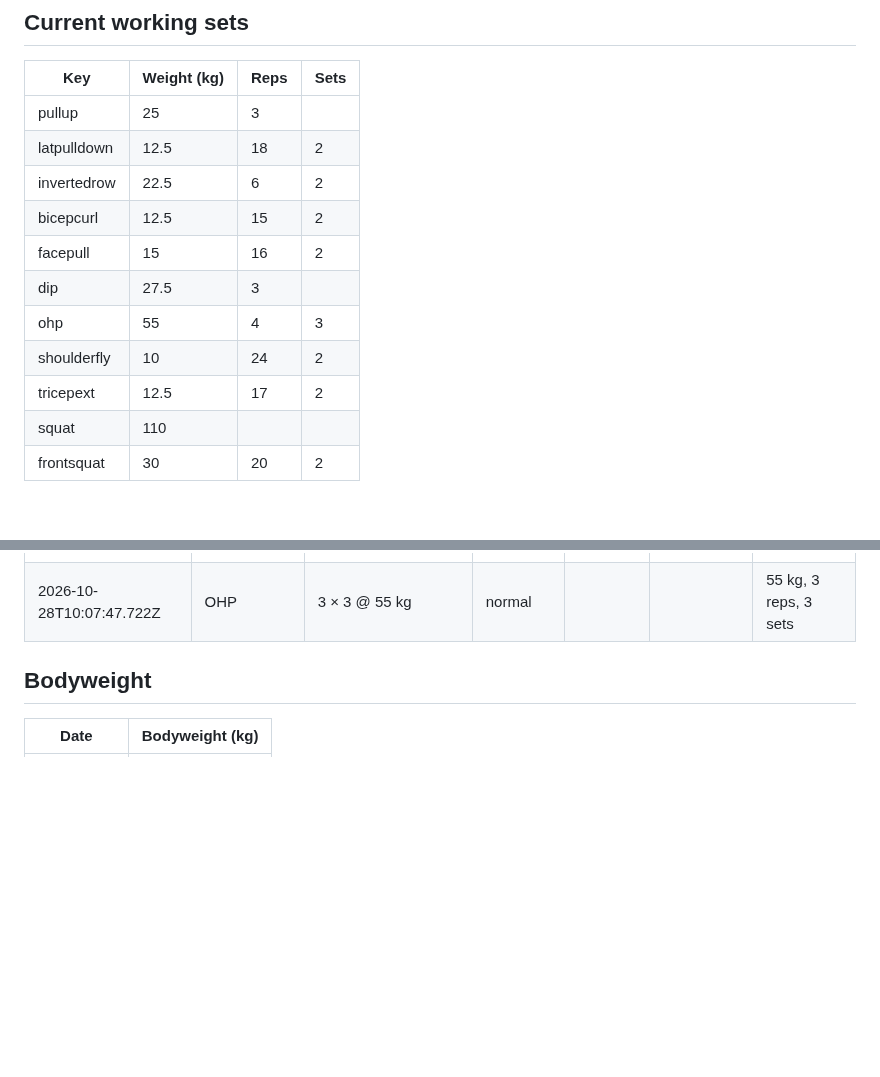
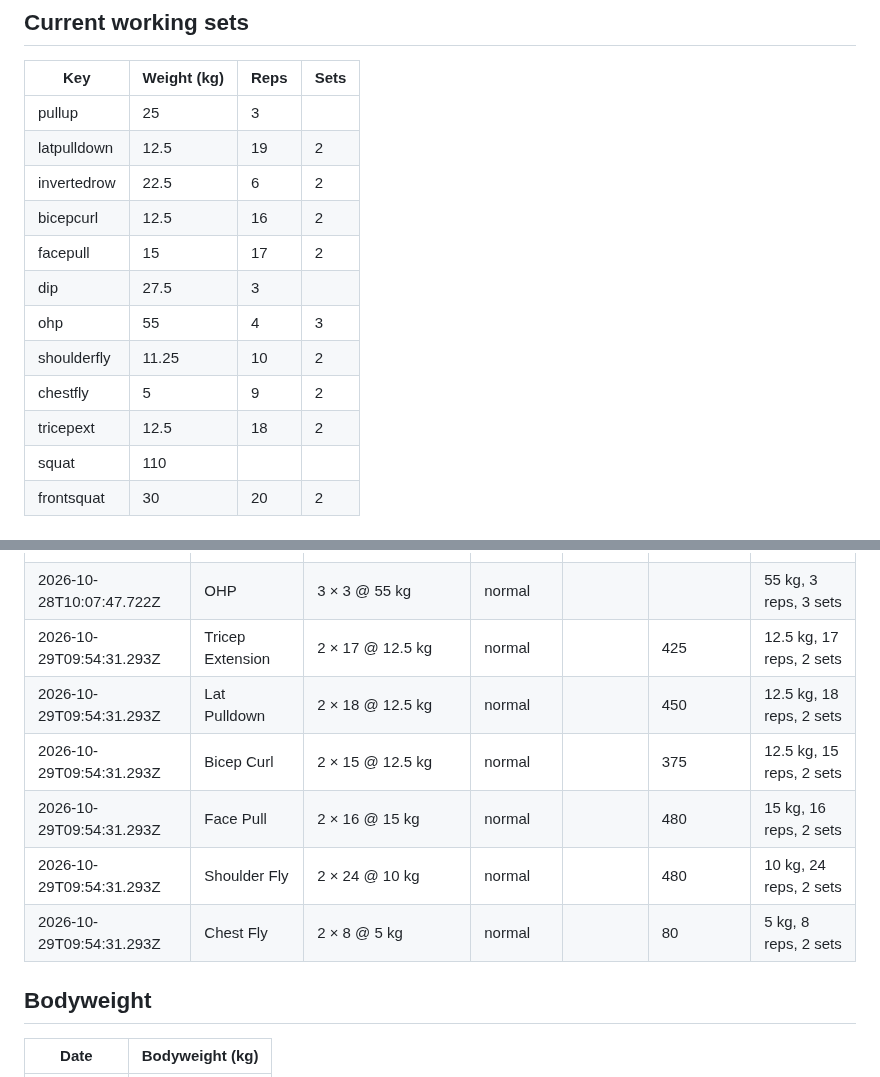
Before and after one commit to kabulDasa/training, a Markdown page: progress.md, 2 parts joined by grey strips. Rendered like a GitHub page; blank space fills up the shorter version.

Commit message:
Log workout: Tricep Extension, Lat Pulldown, Bicep Curl, Face Pull, Shoulder Fly, Chest Fly

```diff
--- a/progress.md
+++ b/progress.md
@@ -9,14 +9,15 @@ pull the `data` branch first; the page will ask to reload if it was open.
 | Key | Weight (kg) | Reps | Sets |
 |---|---|---|---|
 | pullup | 25 | 3 |  |
-| latpulldown | 12.5 | 18 | 2 |
+| latpulldown | 12.5 | 19 | 2 |
 | invertedrow | 22.5 | 6 | 2 |
-| bicepcurl | 12.5 | 15 | 2 |
-| facepull | 15 | 16 | 2 |
+| bicepcurl | 12.5 | 16 | 2 |
+| facepull | 15 | 17 | 2 |
 | dip | 27.5 | 3 |  |
 | ohp | 55 | 4 | 3 |
-| shoulderfly | 10 | 24 | 2 |
-| tricepext | 12.5 | 17 | 2 |
+| shoulderfly | 11.25 | 10 | 2 |
+| chestfly | 5 | 9 | 2 |
+| tricepext | 12.5 | 18 | 2 |
 | squat | 110 |  |  |
 | frontsquat | 30 | 20 | 2 |
 
@@ -188,6 +189,12 @@ pull the `data` branch first; the page will ask to reload if it was open.
 | 2026-10-28T10:07:47.722Z | Squat | 3 reps top @ 107.5 kg, 2×5 backoff @ 85 kg | normal | 107.5 | 850 | 107.5 kg |
 | 2026-10-28T10:07:47.722Z | Dumbbell Row | 2 × 5 @ 22.5 kg | normal |  | 225 | 22.5 kg, 5 reps, 2 sets |
 | 2026-10-28T10:07:47.722Z | OHP | 3 × 3 @ 55 kg | normal |  |  | 55 kg, 3 reps, 3 sets |
+| 2026-10-29T09:54:31.293Z | Tricep Extension | 2 × 17 @ 12.5 kg | normal |  | 425 | 12.5 kg, 17 reps, 2 sets |
+| 2026-10-29T09:54:31.293Z | Lat Pulldown | 2 × 18 @ 12.5 kg | normal |  | 450 | 12.5 kg, 18 reps, 2 sets |
+| 2026-10-29T09:54:31.293Z | Bicep Curl | 2 × 15 @ 12.5 kg | normal |  | 375 | 12.5 kg, 15 reps, 2 sets |
+| 2026-10-29T09:54:31.293Z | Face Pull | 2 × 16 @ 15 kg | normal |  | 480 | 15 kg, 16 reps, 2 sets |
+| 2026-10-29T09:54:31.293Z | Shoulder Fly | 2 × 24 @ 10 kg | normal |  | 480 | 10 kg, 24 reps, 2 sets |
+| 2026-10-29T09:54:31.293Z | Chest Fly | 2 × 8 @ 5 kg | normal |  | 80 | 5 kg, 8 reps, 2 sets |
 
 ## Bodyweight
 
```
